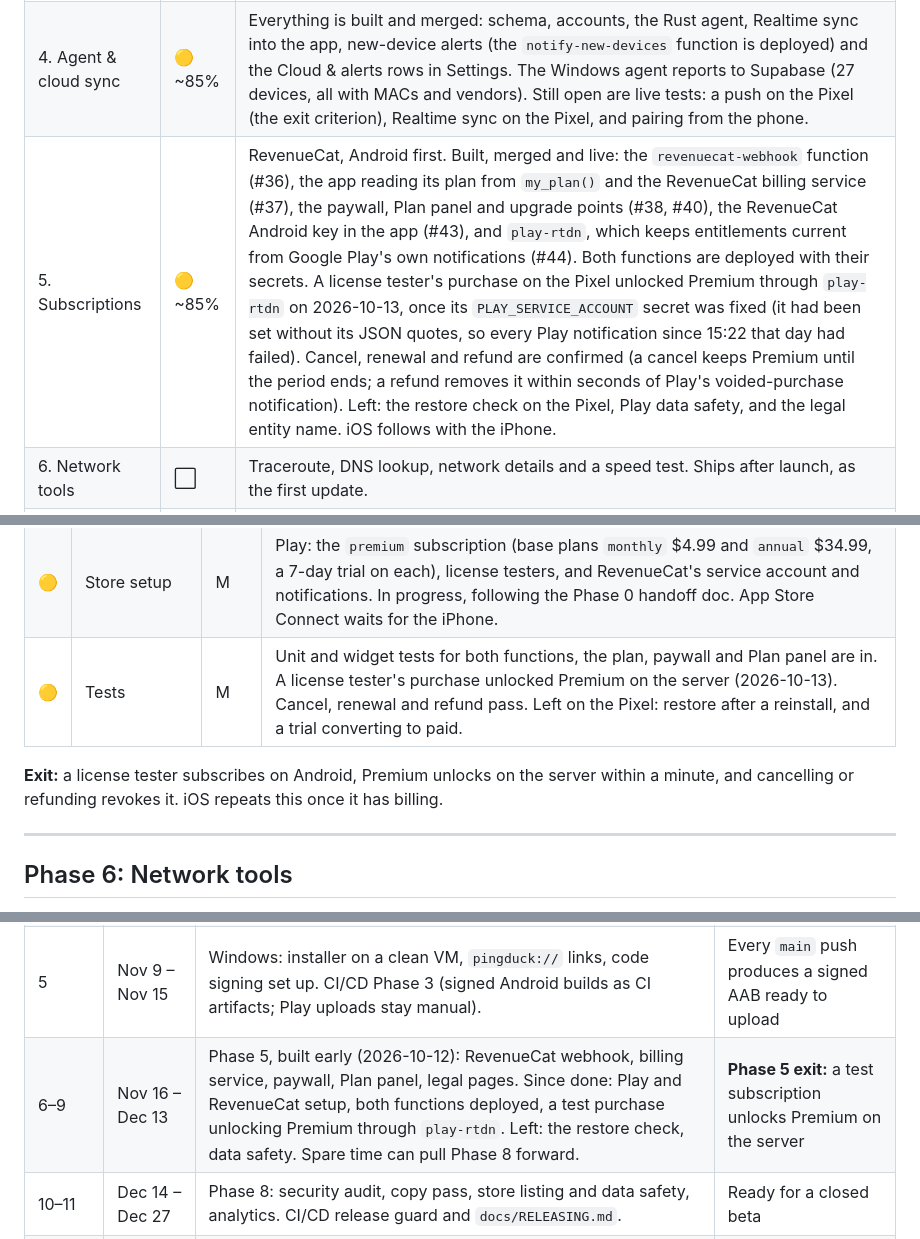
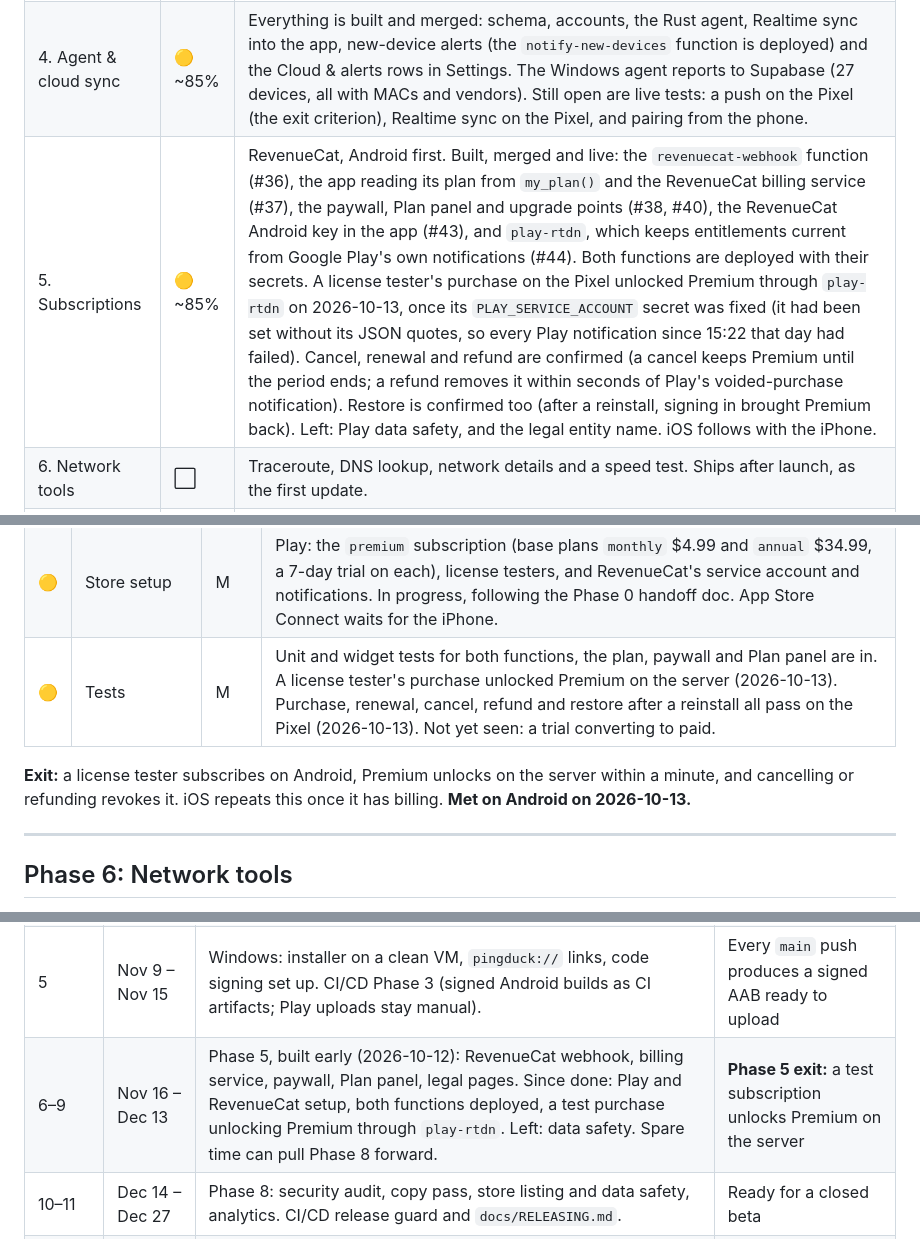
Before and after one commit to Big-Duck-Networks/pingduck, a Markdown page: docs/ROADMAP.md, 3 parts joined by grey strips. Rendered like a GitHub page.

Commit message:
docs(roadmap): restore confirmed; Phase 5 exit met on Android
Co-Authored-By: Claude Opus 5.5 <noreply@anthropic.com>

```diff
--- a/docs/ROADMAP.md
+++ b/docs/ROADMAP.md
@@ -26,7 +26,7 @@ the [Timeline](#timeline-proposed) turns them into a proposed schedule.
 | 2. FFI & mobile setup | 🟡 ~85% | Scan works end to end on Android: 24 devices in ~5s on a Chromecast (Android 14), and 21 devices on a Pixel 8 Pro (Android 17, 2026-10-11) including the location prompt. The iOS core compiles in CI, but the app has never run on an iPhone. |
 | 3. UI/UX | ✅ | The "Precision Editorial Recon" design is built across 3 tabs (Overview, Tools, Account) plus onboarding. Topology is built but parked off the tab bar. Tools holds Node Inspect and the Homelab Agent screen; the device list is titled with the Wi-Fi name. Drift cache, real diagnostics, icons and splash are in. On a Pixel 8 Pro: cached devices on the first frame in about 100 ms, and ~1% of frames over 16.7 ms during a scan. |
 | 4. Agent & cloud sync | 🟡 ~85% | Everything is built and merged: schema, accounts, the Rust agent, Realtime sync into the app, new-device alerts (the `notify-new-devices` function is deployed) and the Cloud & alerts rows in Settings. The Windows agent reports to Supabase (27 devices, all with MACs and vendors). Still open are live tests: a push on the Pixel (the exit criterion), Realtime sync on the Pixel, and pairing from the phone. |
-| 5. Subscriptions | 🟡 ~85% | RevenueCat, Android first. Built, merged and live: the `revenuecat-webhook` function (#36), the app reading its plan from `my_plan()` and the RevenueCat billing service (#37), the paywall, Plan panel and upgrade points (#38, #40), the RevenueCat Android key in the app (#43), and `play-rtdn`, which keeps entitlements current from Google Play's own notifications (#44). Both functions are deployed with their secrets. A license tester's purchase on the Pixel unlocked Premium through `play-rtdn` on 2026-10-13, once its `PLAY_SERVICE_ACCOUNT` secret was fixed (it had been set without its JSON quotes, so every Play notification since 15:22 that day had failed). Cancel, renewal and refund are confirmed (a cancel keeps Premium until the period ends; a refund removes it within seconds of Play's voided-purchase notification). Left: the restore check on the Pixel, Play data safety, and the legal entity name. iOS follows with the iPhone. |
+| 5. Subscriptions | 🟡 ~85% | RevenueCat, Android first. Built, merged and live: the `revenuecat-webhook` function (#36), the app reading its plan from `my_plan()` and the RevenueCat billing service (#37), the paywall, Plan panel and upgrade points (#38, #40), the RevenueCat Android key in the app (#43), and `play-rtdn`, which keeps entitlements current from Google Play's own notifications (#44). Both functions are deployed with their secrets. A license tester's purchase on the Pixel unlocked Premium through `play-rtdn` on 2026-10-13, once its `PLAY_SERVICE_ACCOUNT` secret was fixed (it had been set without its JSON quotes, so every Play notification since 15:22 that day had failed). Cancel, renewal and refund are confirmed (a cancel keeps Premium until the period ends; a refund removes it within seconds of Play's voided-purchase notification). Restore is confirmed too (after a reinstall, signing in brought Premium back). Left: Play data safety, and the legal entity name. iOS follows with the iPhone. |
 | 6. Network tools | ⬜ | Traceroute, DNS lookup, network details and a speed test. Ships after launch, as the first update. |
 | 7. Recognition & security | ⬜ | Device fingerprinting and router/security checks. |
 | 8. Launch readiness | 🟡 ~20% | CI checks every PR and `main` is protected (CI/CD plan Phase 1). The first security audit is done (2026-10-13, nothing critical or high). The beta, store listings and the rest are not started. |
@@ -148,10 +148,10 @@ sense for a later desktop or web product.
 | 🟡 | Account tab: subscription state | S | Built (#38): the Plan panel shows Free or Premium, trial, renewal, cancelled or a payment problem, with Manage subscription (Google Play's page) and Restore purchases. Delete account warns while a subscription renews. |
 | 🟡 | Legal | S | `/privacy` and `/terms` exist on pingduck.app and the paywall links to both. Updated for RevenueCat and Premium in the website repo (Pingduck.app #1). Still to confirm: the legal entity name (the app says "Big Duck Networks"). |
 | 🟡 | Store setup | M | Play: the `premium` subscription (base plans `monthly` $4.99 and `annual` $34.99, a 7-day trial on each), license testers, and RevenueCat's service account and notifications. In progress, following the Phase 0 handoff doc. App Store Connect waits for the iPhone. |
-| 🟡 | Tests | M | Unit and widget tests for both functions, the plan, paywall and Plan panel are in. A license tester's purchase unlocked Premium on the server (2026-10-13). Cancel, renewal and refund pass. Left on the Pixel: restore after a reinstall, and a trial converting to paid. |
+| 🟡 | Tests | M | Unit and widget tests for both functions, the plan, paywall and Plan panel are in. A license tester's purchase unlocked Premium on the server (2026-10-13). Purchase, renewal, cancel, refund and restore after a reinstall all pass on the Pixel (2026-10-13). Not yet seen: a trial converting to paid. |
 
 **Exit:** a license tester subscribes on Android, Premium unlocks on the server within a minute, and cancelling or
-refunding revokes it. iOS repeats this once it has billing.
+refunding revokes it. iOS repeats this once it has billing. **Met on Android on 2026-10-13.**
 
 ---
 
@@ -255,7 +255,7 @@ buffer beyond the holiday weeks, so any slip moves the launch.
 | 1–2 | Oct 12 – Oct 25 | Pair from the phone (fix or replace the test VM's network filter first), try password reset live. Done early: agent rows land in `devices`, CI/CD Phase 2 (agent image). **Start the long-lead items:** Apple Developer account and the multicast entitlement request, Play Console and App Store Connect, the billing decision. | A phone-paired agent reports devices to Supabase |
 | 3–4 | Oct 26 – Nov 8 | Built early (2026-10-12): Realtime sync into the app, intrusion alerts, the agent rows in Settings, the Proxmox guide. Left: the live tests on the Pixel. Spare time here can pull week 5 forward. | **Phase 4 exit:** a new device triggers a push within 2 minutes |
 | 5 | Nov 9 – Nov 15 | Windows: installer on a clean VM, `pingduck://` links, code signing set up. CI/CD Phase 3 (signed Android builds as CI artifacts; Play uploads stay manual). | Every `main` push produces a signed AAB ready to upload |
-| 6–9 | Nov 16 – Dec 13 | Phase 5, built early (2026-10-12): RevenueCat webhook, billing service, paywall, Plan panel, legal pages. Since done: Play and RevenueCat setup, both functions deployed, a test purchase unlocking Premium through `play-rtdn`. Left: the restore check, data safety. Spare time can pull Phase 8 forward. | **Phase 5 exit:** a test subscription unlocks Premium on the server |
+| 6–9 | Nov 16 – Dec 13 | Phase 5, built early (2026-10-12): RevenueCat webhook, billing service, paywall, Plan panel, legal pages. Since done: Play and RevenueCat setup, both functions deployed, a test purchase unlocking Premium through `play-rtdn`. Left: data safety. Spare time can pull Phase 8 forward. | **Phase 5 exit:** a test subscription unlocks Premium on the server |
 | 10–11 | Dec 14 – Dec 27 | Phase 8: security audit, copy pass, store listing and data safety, analytics. CI/CD release guard and `docs/RELEASING.md`. | Ready for a closed beta |
 | 12–15 | Dec 28 – Jan 24, 2027 | Android closed beta, fixes, performance and battery pass; dark mode if time allows. | Beta feedback handled |
 | 16 | Week of Jan 25, 2027 | **Android launch** (target). Publish `/agent` (Phase 8 TODO). | Live on Google Play |
```
Also changed, not shown: other parts of docs/ROADMAP.md (+1 -1 lines).
